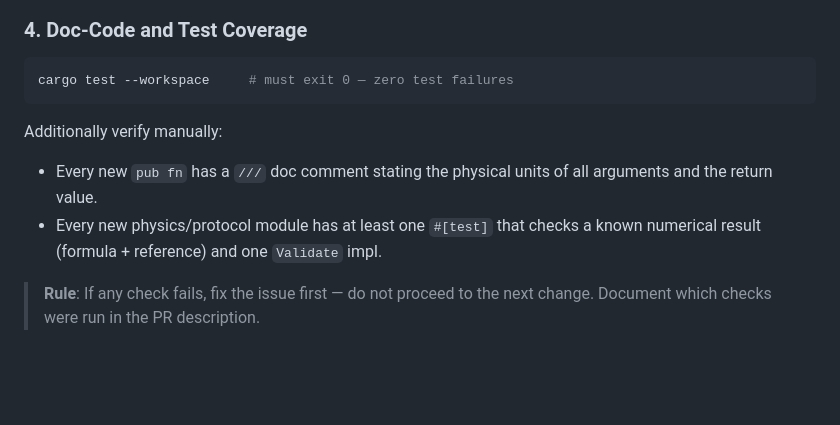
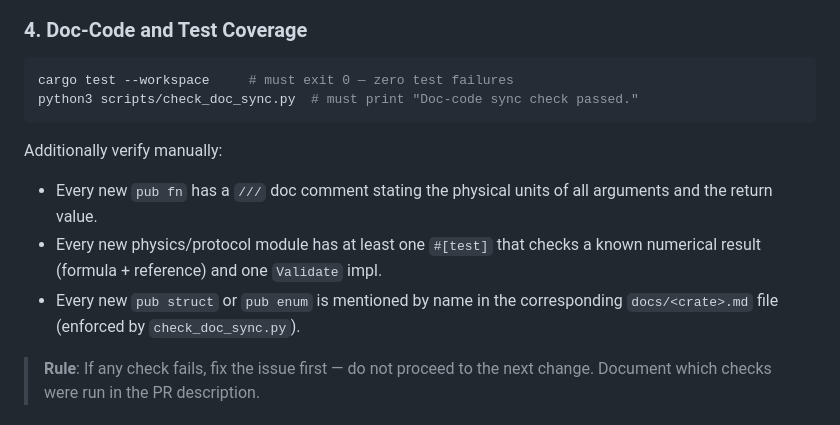
Before and after one commit to j143/6g, a Markdown page: AGENTS.md, the part around the change. Rendered like a GitHub page; blank space fills up the shorter version.

````diff
--- a/AGENTS.md
+++ b/AGENTS.md
@@ -129,12 +129,15 @@ Additionally, manually verify:
 ### 4. Doc-Code and Test Coverage
 ```bash
 cargo test --workspace     # must exit 0 — zero test failures
+python3 scripts/check_doc_sync.py  # must print "Doc-code sync check passed."
 ```
 Additionally verify manually:
 - Every new `pub fn` has a `///` doc comment stating the physical units of
   all arguments and the return value.
 - Every new physics/protocol module has at least one `#[test]` that checks
   a known numerical result (formula + reference) and one `Validate` impl.
+- Every new `pub struct` or `pub enum` is mentioned by name in the
+  corresponding `docs/<crate>.md` file (enforced by `check_doc_sync.py`).
 
 > **Rule**: If any check fails, fix the issue first — do not proceed to the
 > next change.  Document which checks were run in the PR description.
````
Also changed, not shown: docs/6g-core.md (+41 -0 lines).
